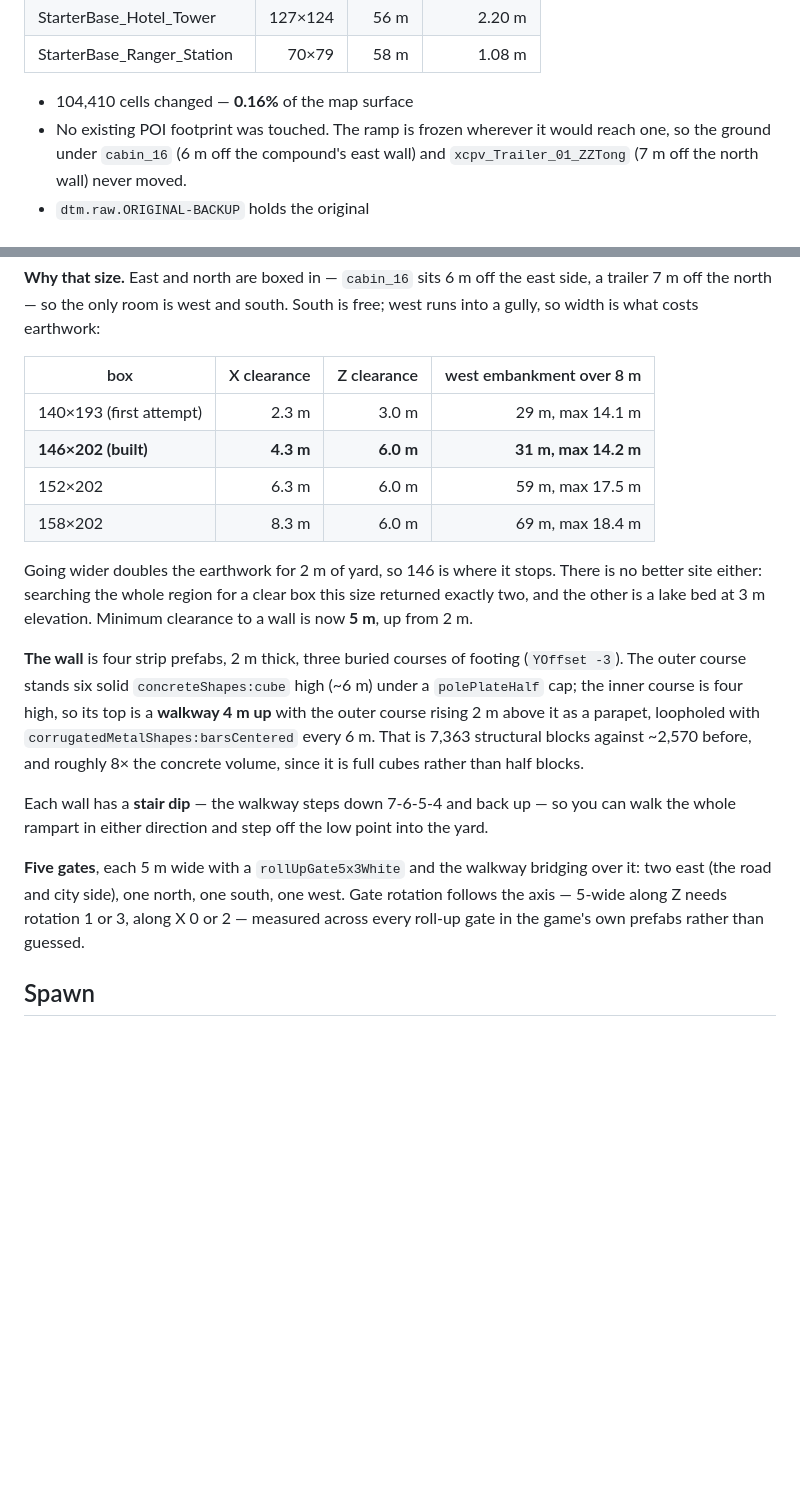
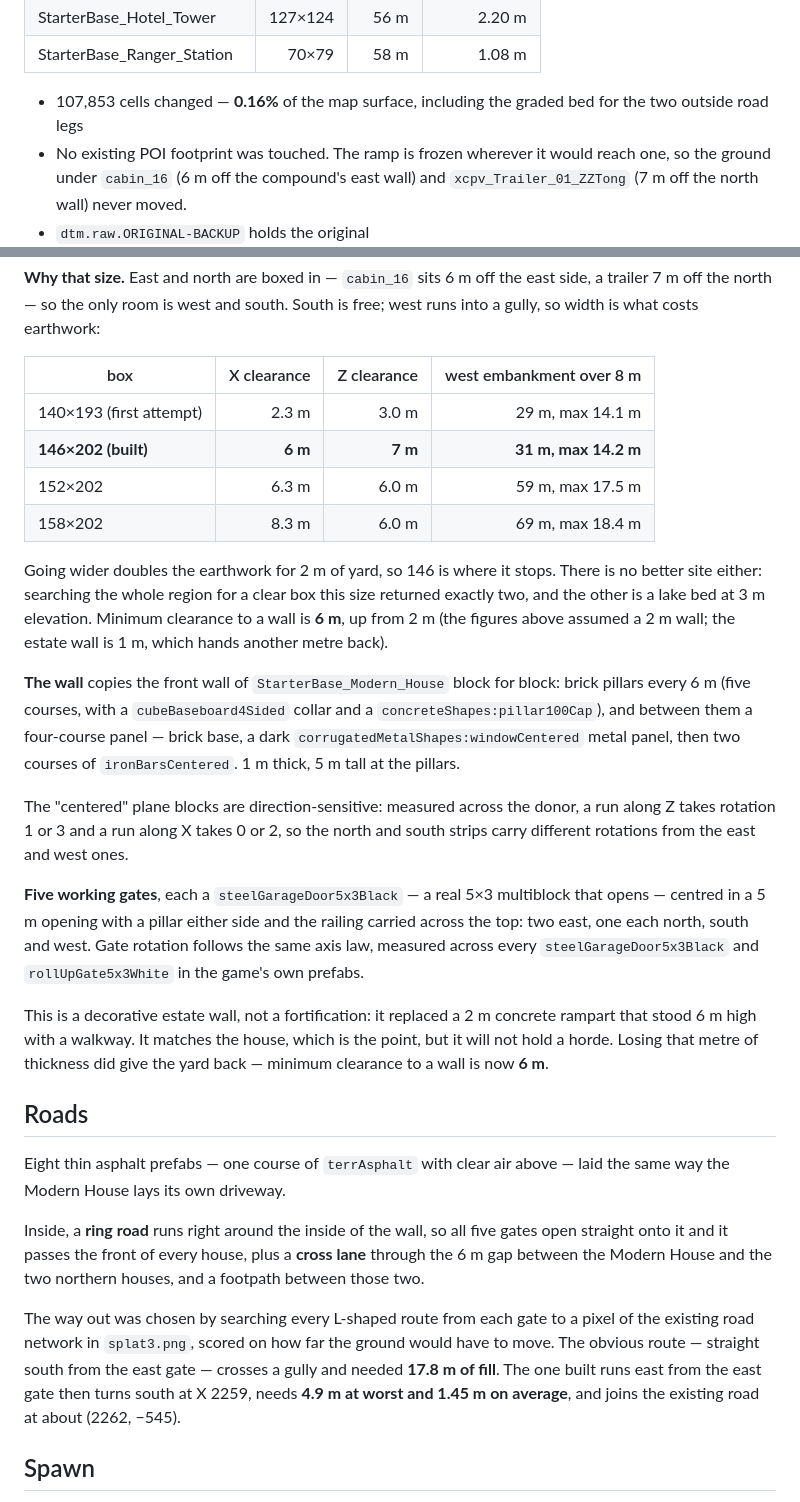
Before and after one commit to DrTHunter/astoria-8k-poi-map, a Markdown page: README.md, 2 parts joined by grey strips. GitHub-like rendering; blank space fills up the shorter version.

Commit message:
Estate wall copied from the Modern House, five working gates, and roads
Replaces the concrete rampart with the front wall of StarterBase_Modern_House,
lifted block for block: brick pillars every 6 m (cubeBaseboard4Sided collar,
pillar100Cap), and between them a brick base course, a dark
corrugatedMetalShapes:windowCentered panel and two courses of ironBarsCentered.
1 m thick, 5 m at the pillars.

The "centered" plane blocks are direction-sensitive - measured across the donor,
a run along Z takes rotation 1 or 3 and a run along X takes 0 or 2 - so the N/S
strips carry different rotations from the E/W ones.

Five working gates, each a steelGarageDoor5x3Black (a real 5x3 multiblock that
opens) centred in a 5 m opening with a pillar either side and the railing
carried over the top: two east, one each north, south, west.

Roads: eight terrAsphalt prefabs, one course with clear air above, the way the
house lays its own driveway. A ring road inside the wall so every gate opens
onto it and it passes the front of every house, a cross lane between the two
house bands, and a route out to the existing network. That route was picked by
searching every L-shaped path from each gate to a road pixel in splat3.png: the
obvious one crosses a gully and needed 17.8 m of fill, the one built needs 4.9 m.

Note this is a decorative wall, not a fortification - the rampart and its
walkway are gone. Thinning it to 1 m did give the yard back: 6 m minimum
clearance now.

Co-Authored-By: Claude Opus 5 <noreply@anthropic.com>

```diff
--- a/README.md
+++ b/README.md
@@ -115,7 +115,8 @@ build, with a smoothstep ramp blending back into natural terrain — 16 m for th
 | StarterBase_Hotel_Tower | 127×124 | 56 m | 2.20 m |
 | StarterBase_Ranger_Station | 70×79 | 58 m | 1.08 m |
 
-- 104,410 cells changed — **0.16%** of the map surface
+- 107,853 cells changed — **0.16%** of the map surface, including the graded bed for the two
+  outside road legs
 - No existing POI footprint was touched. The ramp is frozen wherever it would reach one, so the
   ground under `cabin_16` (6 m off the compound's east wall) and `xcpv_Trailer_01_ZZTong` (7 m off
   the north wall) never moved.
@@ -159,28 +160,47 @@ width is what costs earthwork:
 | box | X clearance | Z clearance | west embankment over 8 m |
 |---|--:|--:|--:|
 | 140×193 (first attempt) | 2.3 m | 3.0 m | 29 m, max 14.1 m |
-| **146×202 (built)** | **4.3 m** | **6.0 m** | **31 m, max 14.2 m** |
+| **146×202 (built)** | **6 m** | **7 m** | **31 m, max 14.2 m** |
 | 152×202 | 6.3 m | 6.0 m | 59 m, max 17.5 m |
 | 158×202 | 8.3 m | 6.0 m | 69 m, max 18.4 m |
 
 Going wider doubles the earthwork for 2 m of yard, so 146 is where it stops. There is no better
 site either: searching the whole region for a clear box this size returned exactly two, and the
-other is a lake bed at 3 m elevation. Minimum clearance to a wall is now **5 m**, up from 2 m.
+other is a lake bed at 3 m elevation. Minimum clearance to a wall is **6 m**, up from 2 m (the
+figures above assumed a 2 m wall; the estate wall is 1 m, which hands another metre back).
 
-**The wall** is four strip prefabs, 2 m thick, three buried courses of footing (`YOffset -3`). The
-outer course stands six solid `concreteShapes:cube` high (~6 m) under a `polePlateHalf` cap; the
-inner course is four high, so its top is a **walkway 4 m up** with the outer course rising 2 m
-above it as a parapet, loopholed with `corrugatedMetalShapes:barsCentered` every 6 m. That is
-7,363 structural blocks against ~2,570 before, and roughly 8× the concrete volume, since it is
-full cubes rather than half blocks.
+**The wall** copies the front wall of `StarterBase_Modern_House` block for block: brick pillars
+every 6 m (five courses, with a `cubeBaseboard4Sided` collar and a `concreteShapes:pillar100Cap`),
+and between them a four-course panel — brick base, a dark `corrugatedMetalShapes:windowCentered`
+metal panel, then two courses of `ironBarsCentered`. 1 m thick, 5 m tall at the pillars.
 
-Each wall has a **stair dip** — the walkway steps down 7-6-5-4 and back up — so you can walk the
-whole rampart in either direction and step off the low point into the yard.
+The "centered" plane blocks are direction-sensitive: measured across the donor, a run along Z takes
+rotation 1 or 3 and a run along X takes 0 or 2, so the north and south strips carry different
+rotations from the east and west ones.
 
-**Five gates**, each 5 m wide with a `rollUpGate5x3White` and the walkway bridging over it: two
-east (the road and city side), one north, one south, one west. Gate rotation follows the axis —
-5-wide along Z needs rotation 1 or 3, along X 0 or 2 — measured across every roll-up gate in the
-game's own prefabs rather than guessed.
+**Five working gates**, each a `steelGarageDoor5x3Black` — a real 5×3 multiblock that opens —
+centred in a 5 m opening with a pillar either side and the railing carried across the top: two east,
+one each north, south and west. Gate rotation follows the same axis law, measured across every
+`steelGarageDoor5x3Black` and `rollUpGate5x3White` in the game's own prefabs.
+
+This is a decorative estate wall, not a fortification: it replaced a 2 m concrete rampart that stood
+6 m high with a walkway. It matches the house, which is the point, but it will not hold a horde.
+Losing that metre of thickness did give the yard back — minimum clearance to a wall is now **6 m**.
+
+## Roads
+
+Eight thin asphalt prefabs — one course of `terrAsphalt` with clear air above — laid the same way the
+Modern House lays its own driveway.
+
+Inside, a **ring road** runs right around the inside of the wall, so all five gates open straight
+onto it and it passes the front of every house, plus a **cross lane** through the 6 m gap between
+the Modern House and the two northern houses, and a footpath between those two.
+
+The way out was chosen by searching every L-shaped route from each gate to a pixel of the existing
+road network in `splat3.png`, scored on how far the ground would have to move. The obvious route —
+straight south from the east gate — crosses a gully and needed **17.8 m of fill**. The one built
+runs east from the east gate then turns south at X 2259, needs **4.9 m at worst and 1.45 m on
+average**, and joins the existing road at about (2262, −545).
 
 ## Spawn
 
```
